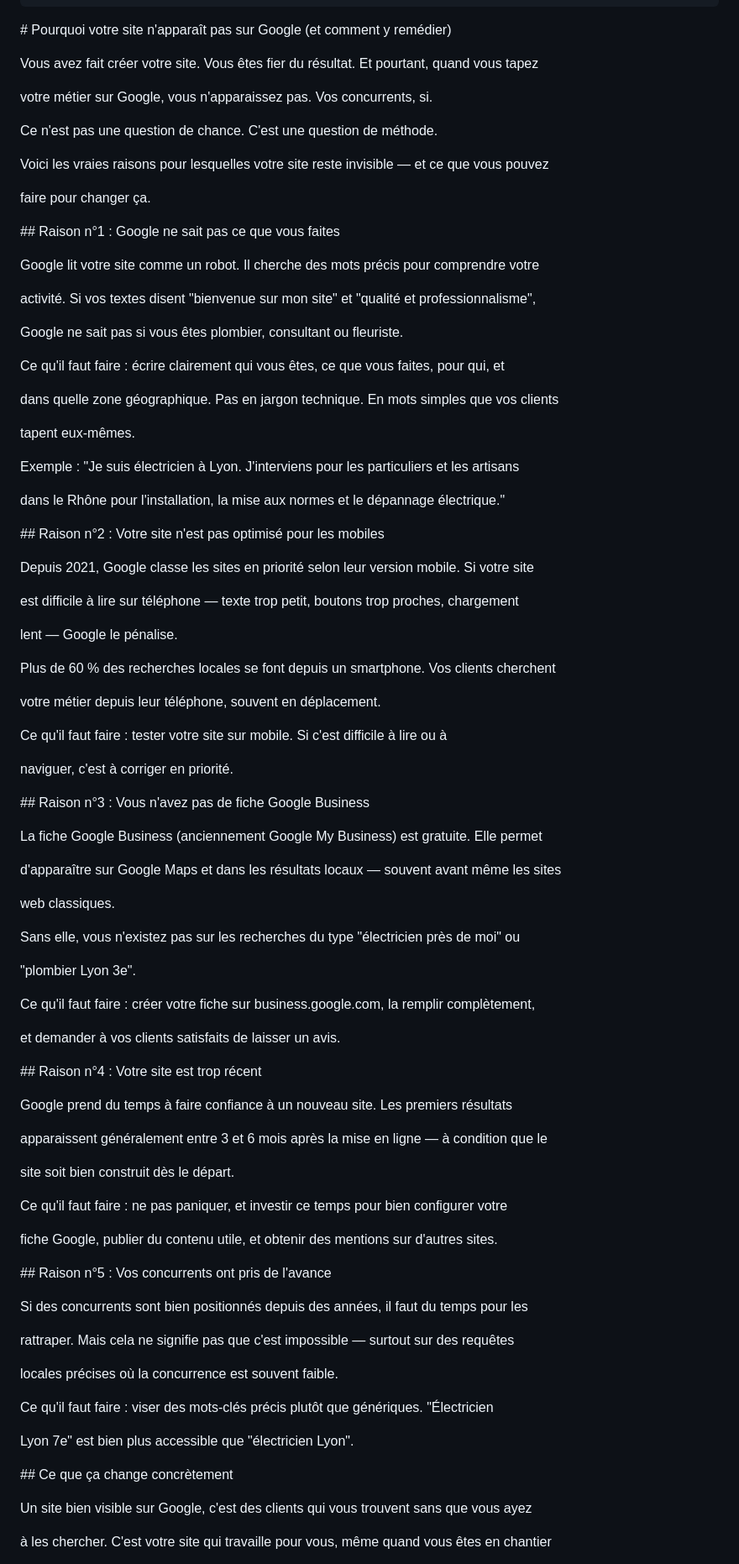
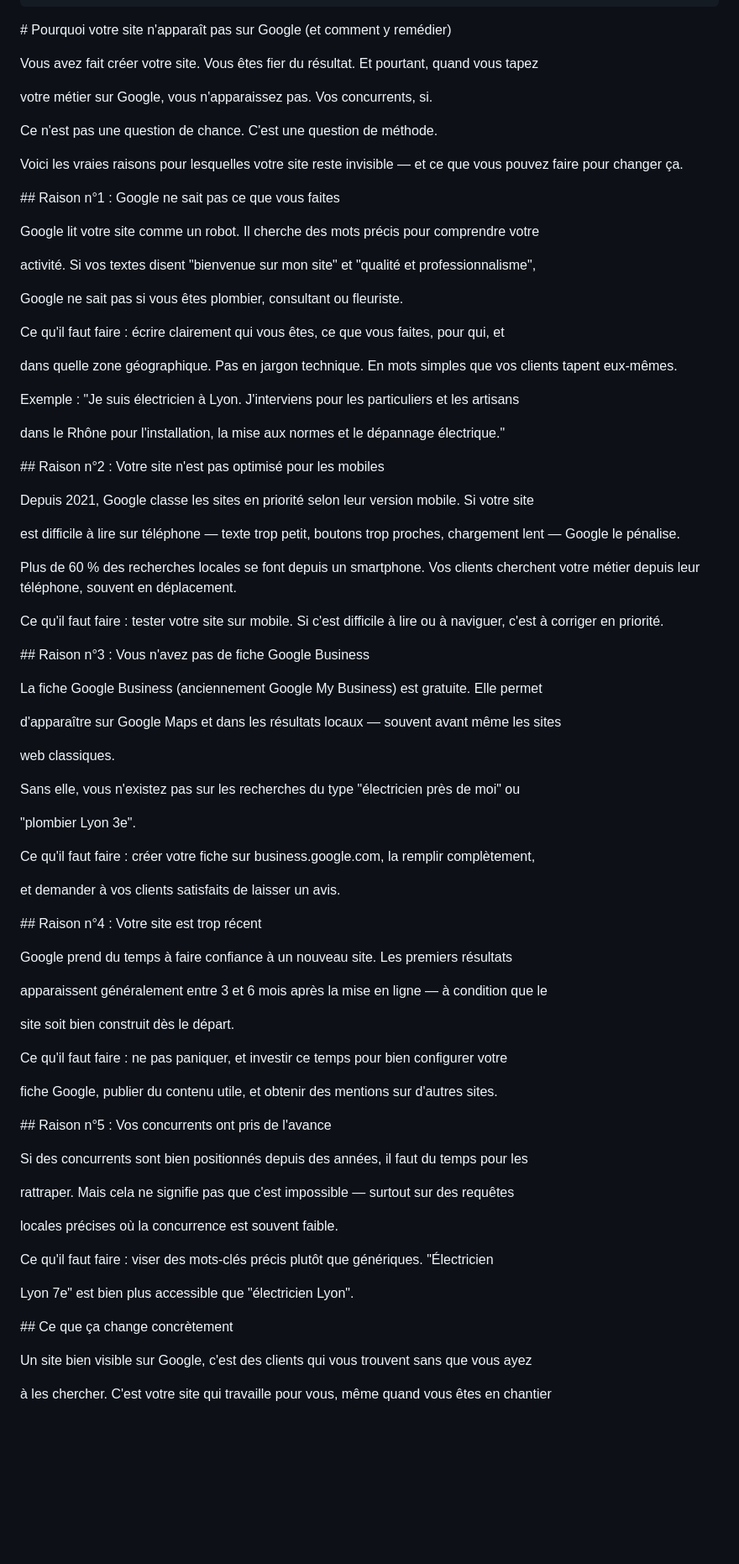
Before and after one commit to jfrancoislopresti-oss/jflopresti-site, a Markdown page: posts/2026-07-16-pourquoi-votre-site-napparaît-pas-sur-google-et-comment-y-remédier.md, the part around one of its changes. Shown at 84% size. Drawn GitHub-style; blank space fills up the shorter version.

Commit message:
Update Articles de blog “2026-07-16-pourquoi-votre-site-napparaît-pas-sur-google-et-comment-y-remédier”

```diff
--- a/posts/2026-07-16-pourquoi-votre-site-napparaît-pas-sur-google-et-comment-y-remédier.md
+++ b/posts/2026-07-16-pourquoi-votre-site-napparaît-pas-sur-google-et-comment-y-remédier.md
@@ -10,27 +10,15 @@ published: true
 ---
 \# Pourquoi votre site n'apparaît pas sur Google (et comment y remédier)
 
-
-
 Vous avez fait créer votre site. Vous êtes fier du résultat. Et pourtant, quand vous tapez
 
 votre métier sur Google, vous n'apparaissez pas. Vos concurrents, si.
 
-
-
 Ce n'est pas une question de chance. C'est une question de méthode.
 
-
-
-Voici les vraies raisons pour lesquelles votre site reste invisible — et ce que vous pouvez
-
-faire pour changer ça.
-
-
+Voici les vraies raisons pour lesquelles votre site reste invisible — et ce que vous pouvez faire pour changer ça.
 
 \## Raison n°1 : Google ne sait pas ce que vous faites
-
-
 
 Google lit votre site comme un robot. Il cherche des mots précis pour comprendre votre
 
@@ -38,49 +26,25 @@ activité. Si vos textes disent "bienvenue sur mon site" et "qualité et profess
 
 Google ne sait pas si vous êtes plombier, consultant ou fleuriste.
 
-
-
 Ce qu'il faut faire : écrire clairement qui vous êtes, ce que vous faites, pour qui, et
 
-dans quelle zone géographique. Pas en jargon technique. En mots simples que vos clients
-
-tapent eux-mêmes.
-
-
+dans quelle zone géographique. Pas en jargon technique. En mots simples que vos clients tapent eux-mêmes.
 
 Exemple : "Je suis électricien à Lyon. J'interviens pour les particuliers et les artisans
 
 dans le Rhône pour l'installation, la mise aux normes et le dépannage électrique."
 
-
-
 \## Raison n°2 : Votre site n'est pas optimisé pour les mobiles
-
-
 
 Depuis 2021, Google classe les sites en priorité selon leur version mobile. Si votre site
 
-est difficile à lire sur téléphone — texte trop petit, boutons trop proches, chargement
+est difficile à lire sur téléphone — texte trop petit, boutons trop proches, chargement lent — Google le pénalise.
 
-lent — Google le pénalise.
+Plus de 60 % des recherches locales se font depuis un smartphone. Vos clients cherchent votre métier depuis leur téléphone, souvent en déplacement.
 
-
-
-Plus de 60 % des recherches locales se font depuis un smartphone. Vos clients cherchent
-
-votre métier depuis leur téléphone, souvent en déplacement.
-
-
-
-Ce qu'il faut faire : tester votre site sur mobile. Si c'est difficile à lire ou à
-
-naviguer, c'est à corriger en priorité.
-
-
+Ce qu'il faut faire : tester votre site sur mobile. Si c'est difficile à lire ou à naviguer, c'est à corriger en priorité.
 
 \## Raison n°3 : Vous n'avez pas de fiche Google Business
-
-
 
 La fiche Google Business (anciennement Google My Business) est gratuite. Elle permet
 
@@ -88,23 +52,15 @@ d'apparaître sur Google Maps et dans les résultats locaux — souvent avant m
 
 web classiques.
 
-
-
 Sans elle, vous n'existez pas sur les recherches du type "électricien près de moi" ou
 
 "plombier Lyon 3e".
-
-
 
 Ce qu'il faut faire : créer votre fiche sur business.google.com, la remplir complètement,
 
 et demander à vos clients satisfaits de laisser un avis.
 
-
-
 \## Raison n°4 : Votre site est trop récent
-
-
 
 Google prend du temps à faire confiance à un nouveau site. Les premiers résultats
 
@@ -112,17 +68,11 @@ apparaissent généralement entre 3 et 6 mois après la mise en ligne — à con
 
 site soit bien construit dès le départ.
 
-
-
 Ce qu'il faut faire : ne pas paniquer, et investir ce temps pour bien configurer votre
 
 fiche Google, publier du contenu utile, et obtenir des mentions sur d'autres sites.
 
-
-
 \## Raison n°5 : Vos concurrents ont pris de l'avance
-
-
 
 Si des concurrents sont bien positionnés depuis des années, il faut du temps pour les
 
@@ -130,17 +80,11 @@ rattraper. Mais cela ne signifie pas que c'est impossible — surtout sur des re
 
 locales précises où la concurrence est souvent faible.
 
-
-
 Ce qu'il faut faire : viser des mots-clés précis plutôt que génériques. "Électricien
 
 Lyon 7e" est bien plus accessible que "électricien Lyon".
 
-
-
 \## Ce que ça change concrètement
-
-
 
 Un site bien visible sur Google, c'est des clients qui vous trouvent sans que vous ayez
 
```
Also changed, not shown: other parts of posts/2026-07-16-pourquoi-votre-site-napparaît-pas-sur-google-et-comment-y-remédier.md (+0 -2 lines).
